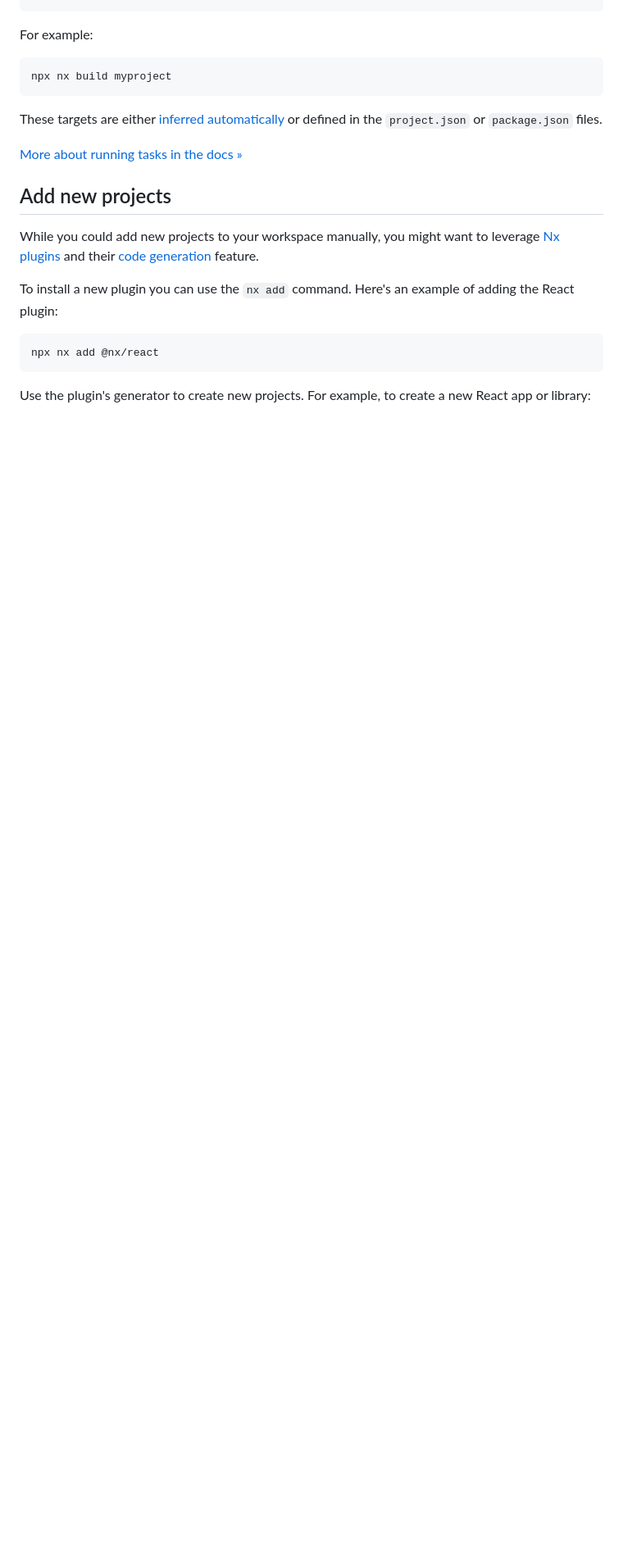
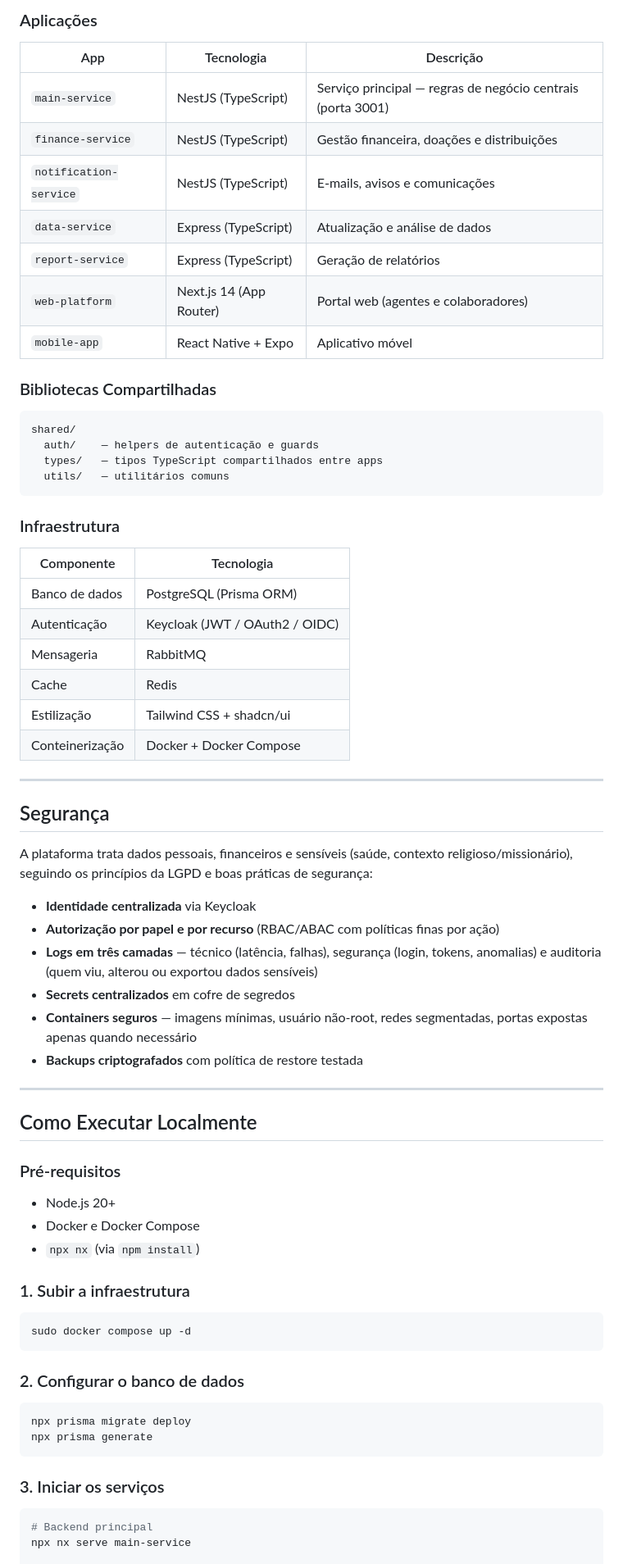
Before and after one commit to matheusffalbuquerque/globusdei, a Markdown page: README.md, the part around one of its changes. Shown at 82% size. Rendered like a GitHub page; blank space fills up the shorter version.

Commit message:
docs: recreate readme to serve as a full description of this project

````diff
--- a/README.md
+++ b/README.md
@@ -15,23 +64,70 @@ npx nx <target> <project-name>
+### Aplicações
+
+| App | Tecnologia | Descrição |
+|---|---|---|
+| `main-service` | NestJS (TypeScript) | Serviço principal — regras de negócio centrais (porta 3001) |
+| `finance-service` | NestJS (TypeScript) | Gestão financeira, doações e distribuições |
+| `notification-service` | NestJS (TypeScript) | E-mails, avisos e comunicações |
+| `data-service` | Express (TypeScript) | Atualização e análise de dados |
+| `report-service` | Express (TypeScript) | Geração de relatórios |
+| `web-platform` | Next.js 14 (App Router) | Portal web (agentes e colaboradores) |
+| `mobile-app` | React Native + Expo | Aplicativo móvel |
+
+### Bibliotecas Compartilhadas
+
+```
+shared/
+  auth/    — helpers de autenticação e guards
+  types/   — tipos TypeScript compartilhados entre apps
+  utils/   — utilitários comuns
 ```
 
-For example:
+### Infraestrutura
 
-```sh
-npx nx build myproject
+| Componente | Tecnologia |
+|---|---|
+| Banco de dados | PostgreSQL (Prisma ORM) |
+| Autenticação | Keycloak (JWT / OAuth2 / OIDC) |
+| Mensageria | RabbitMQ |
+| Cache | Redis |
+| Estilização | Tailwind CSS + shadcn/ui |
+| Conteinerização | Docker + Docker Compose |
+
+---
+
+## Segurança
+
+A plataforma trata dados pessoais, financeiros e sensíveis (saúde, contexto religioso/missionário), seguindo os princípios da LGPD e boas práticas de segurança:
+
+- **Identidade centralizada** via Keycloak
+- **Autorização por papel e por recurso** (RBAC/ABAC com políticas finas por ação)
+- **Logs em três camadas** — técnico (latência, falhas), segurança (login, tokens, anomalias) e auditoria (quem viu, alterou ou exportou dados sensíveis)
+- **Secrets centralizados** em cofre de segredos
+- **Containers seguros** — imagens mínimas, usuário não-root, redes segmentadas, portas expostas apenas quando necessário
+- **Backups criptografados** com política de restore testada
+
+---
+
+## Como Executar Localmente
+
+### Pré-requisitos
+- Node.js 20+
+- Docker e Docker Compose
+- `npx nx` (via `npm install`)
+
+### 1. Subir a infraestrutura
+```bash
+sudo docker compose up -d
 ```
 
-These targets are either [inferred automatically](https://nx.dev/concepts/inferred-tasks?utm_source=nx_project&utm_medium=readme&utm_campaign=nx_projects) or defined in the `project.json` or `package.json` files.
-
-[More about running tasks in the docs &raquo;](https://nx.dev/features/run-tasks?utm_source=nx_project&utm_medium=readme&utm_campaign=nx_projects)
-
-## Add new projects
-
-While you could add new projects to your workspace manually, you might want to leverage [Nx plugins](https://nx.dev/concepts/nx-plugins?utm_source=nx_project&utm_medium=readme&utm_campaign=nx_projects) and their [code generation](https://nx.dev/features/generate-code?utm_source=nx_project&utm_medium=readme&utm_campaign=nx_projects) feature.
-
-To install a new plugin you can use the `nx add` command. Here's an example of adding the React plugin:
-```sh
-npx nx add @nx/react
+### 2. Configurar o banco de dados
+```bash
+npx prisma migrate deploy
+npx prisma generate
 ```
 
-Use the plugin's generator to create new projects. For example, to create a new React app or library:
+### 3. Iniciar os serviços
+```bash
+# Backend principal
+npx nx serve main-service
 
````
Also changed, not shown: other parts of README.md (+76 -58 lines).
